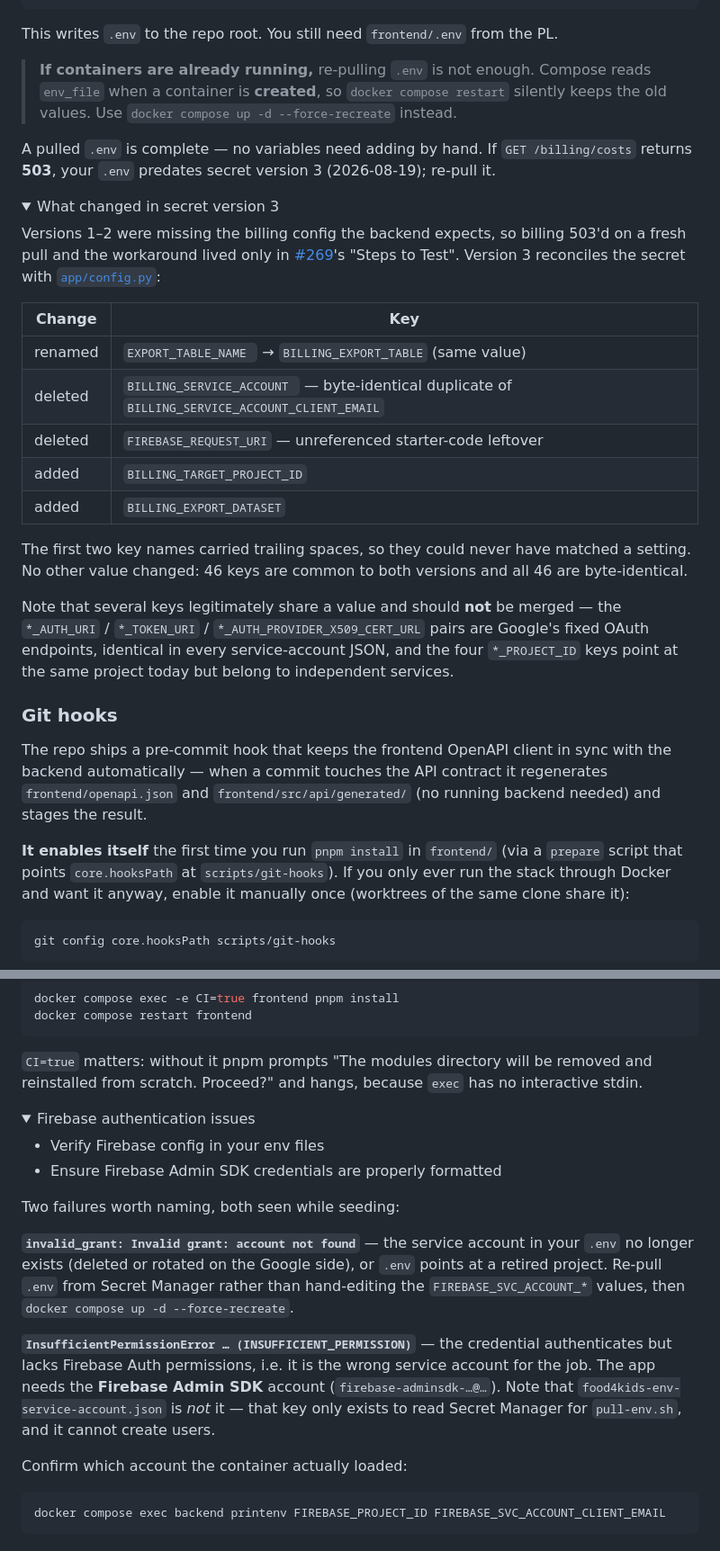
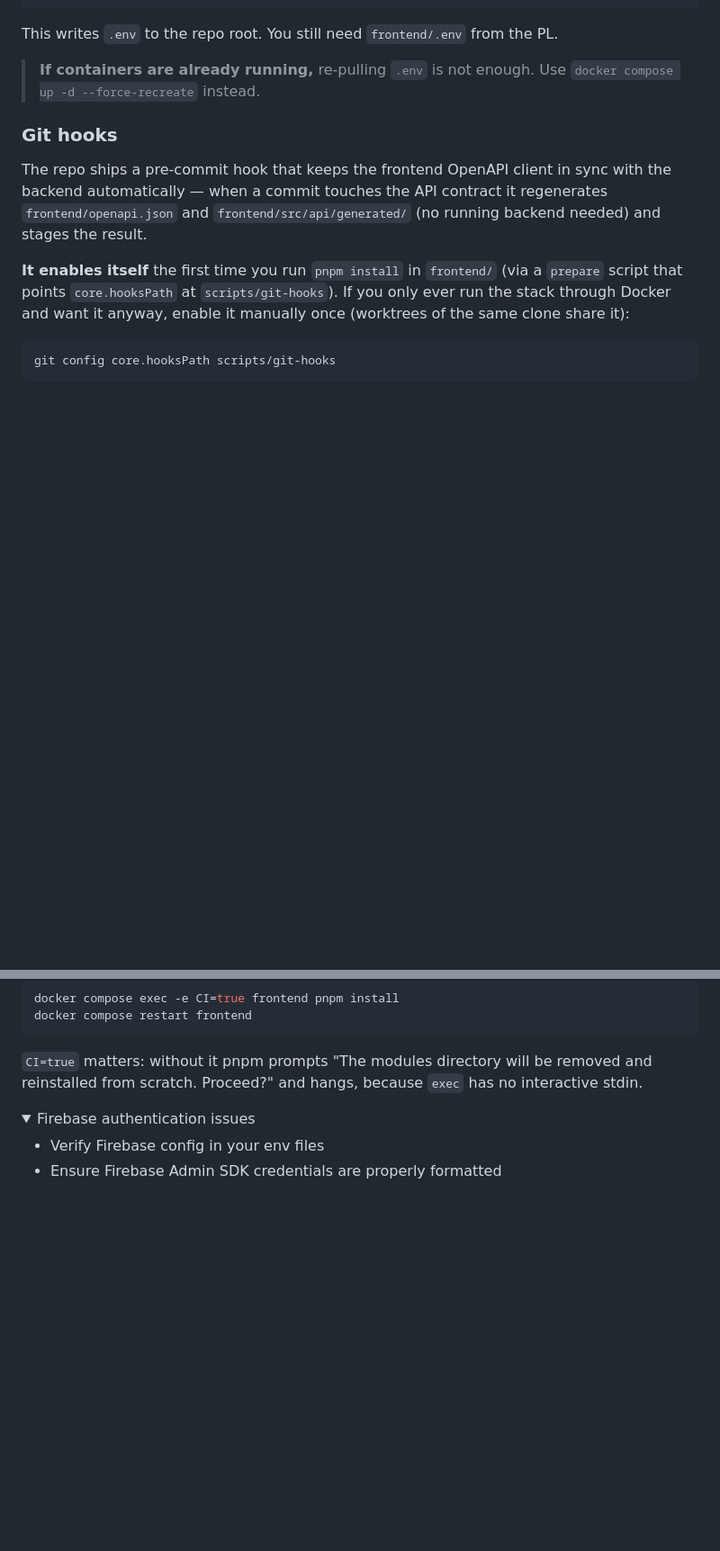
Before and after one commit to uwblueprint/food4kids, a Markdown page: README.md, 2 parts joined by grey strips. Shown at 90% size. Rendered like a GitHub page; folded sections open; blank space fills up the shorter version.

Commit message:
Clean up AI yapping

````diff
--- a/README.md
+++ b/README.md
@@ -91,38 +91,7 @@ gcloud secrets versions access latest --secret="f4k-development-backend-env" --p
 
 This writes `.env` to the repo root. You still need `frontend/.env` from the PL.
 
-> **If containers are already running,** re-pulling `.env` is not enough. Compose reads
-> `env_file` when a container is **created**, so `docker compose restart` silently keeps the
-> old values. Use `docker compose up -d --force-recreate` instead.
-
-A pulled `.env` is complete — no variables need adding by hand. If `GET /billing/costs`
-returns **503**, your `.env` predates secret version 3 (2026-08-19); re-pull it.
-
-<details>
-<summary>What changed in secret version 3</summary>
-
-Versions 1–2 were missing the billing config the backend expects, so billing 503'd on a
-fresh pull and the workaround lived only in
-[#269](https://github.com/uwblueprint/food4kids/pull/269)'s "Steps to Test". Version 3
-reconciles the secret with [`app/config.py`](backend/python/app/config.py):
-
-| Change | Key |
-| ------ | --- |
-| renamed | `EXPORT_TABLE_NAME ` → `BILLING_EXPORT_TABLE` (same value) |
-| deleted | `BILLING_SERVICE_ACCOUNT ` — byte-identical duplicate of `BILLING_SERVICE_ACCOUNT_CLIENT_EMAIL` |
-| deleted | `FIREBASE_REQUEST_URI` — unreferenced starter-code leftover |
-| added | `BILLING_TARGET_PROJECT_ID` |
-| added | `BILLING_EXPORT_DATASET` |
-
-The first two key names carried trailing spaces, so they could never have matched a setting.
-No other value changed: 46 keys are common to both versions and all 46 are byte-identical.
-
-Note that several keys legitimately share a value and should **not** be merged — the
-`*_AUTH_URI` / `*_TOKEN_URI` / `*_AUTH_PROVIDER_X509_CERT_URL` pairs are Google's fixed OAuth
-endpoints, identical in every service-account JSON, and the four `*_PROJECT_ID` keys point at
-the same project today but belong to independent services.
-
-</details>
+> **If containers are already running,** re-pulling `.env` is not enough. Use `docker compose up -d --force-recreate` instead.
 
 ### Git hooks
 
@@ -308,24 +270,4 @@ reinstalled from scratch. Proceed?" and hangs, because `exec` has no interactive
 
 - Verify Firebase config in your env files
 - Ensure Firebase Admin SDK credentials are properly formatted
-
-Two failures worth naming, both seen while seeding:
-
-**`invalid_grant: Invalid grant: account not found`** — the service account in your `.env`
-no longer exists (deleted or rotated on the Google side), or `.env` points at a retired
-project. Re-pull `.env` from Secret Manager rather than hand-editing the
-`FIREBASE_SVC_ACCOUNT_*` values, then `docker compose up -d --force-recreate`.
-
-**`InsufficientPermissionError … (INSUFFICIENT_PERMISSION)`** — the credential authenticates
-but lacks Firebase Auth permissions, i.e. it is the wrong service account for the job. The
-app needs the **Firebase Admin SDK** account (`firebase-adminsdk-…@…`). Note that
-`food4kids-env-service-account.json` is *not* it — that key only exists to read Secret
-Manager for `pull-env.sh`, and it cannot create users.
-
-Confirm which account the container actually loaded:
-
-```bash
-docker compose exec backend printenv FIREBASE_PROJECT_ID FIREBASE_SVC_ACCOUNT_CLIENT_EMAIL
-```
-
 </details>
````
Also changed, not shown: other parts of README.md (+8 -15 lines).
